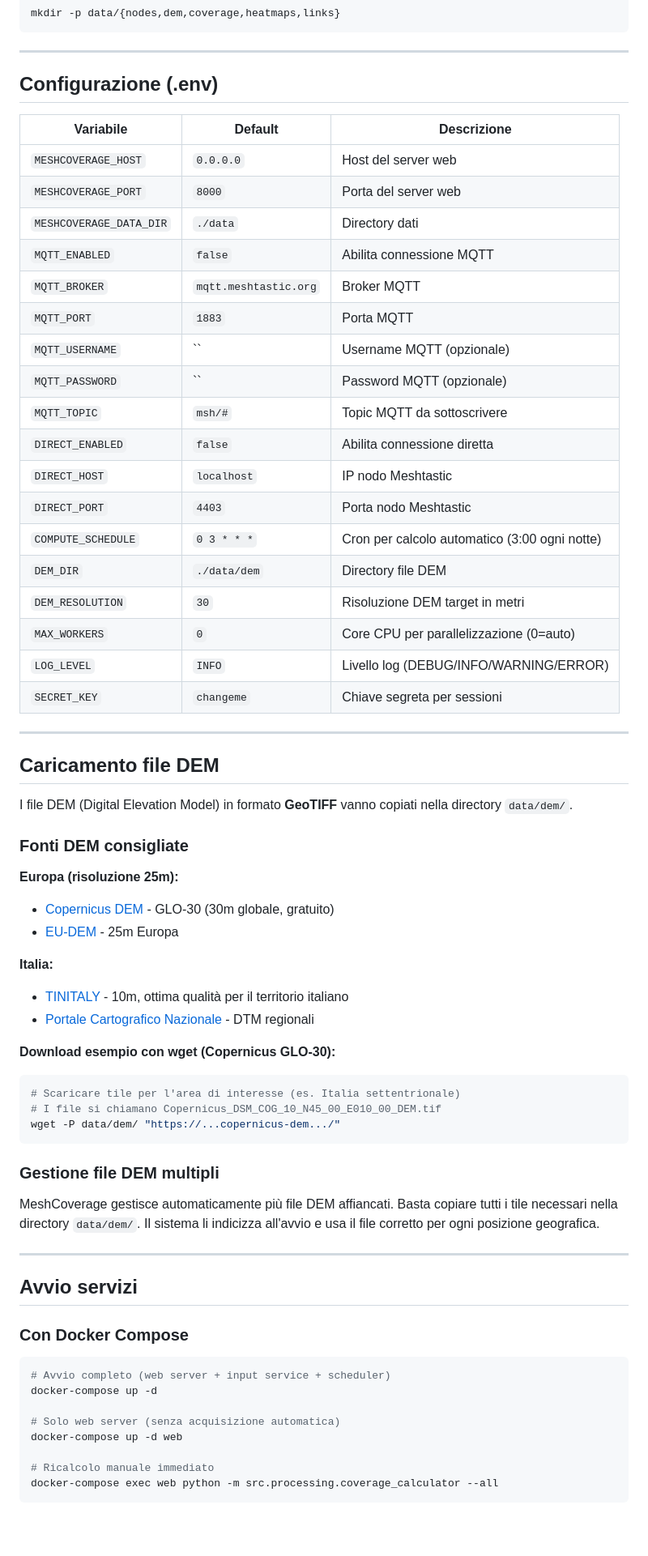
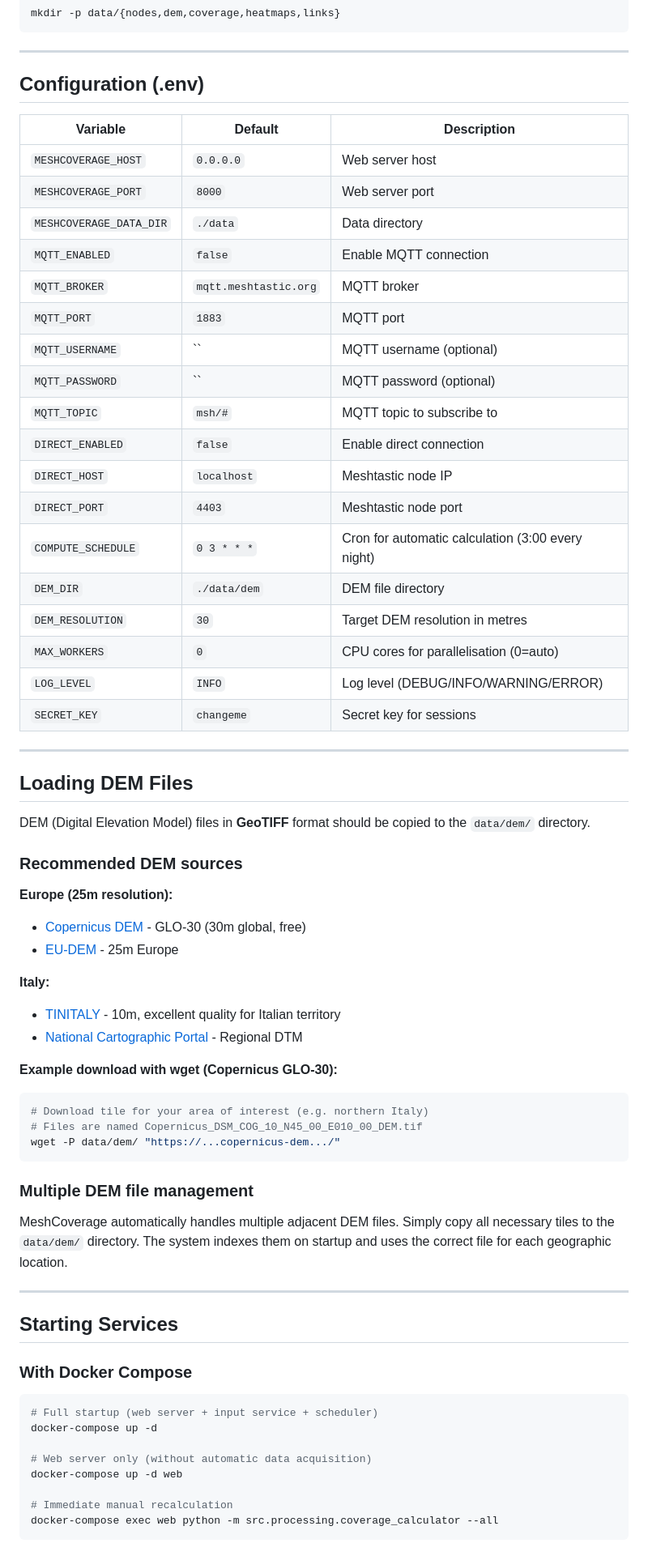
Before and after one commit to EmanueleBenedettini/MeshCoverage, a Markdown page: INSTALL.md, the part around one of its changes. Shown at 81% size. GitHub-like rendering; blank space fills up the shorter version.

Commit message:
translate INSTALL.md

````diff
--- a/INSTALL.md
+++ b/INSTALL.md
@@ -85,68 +85,68 @@ mkdir -p data/{nodes,dem,coverage,heatmaps,links}
 
 ---
 
-## Configurazione (.env)
+## Configuration (.env)
 
-| Variabile | Default | Descrizione |
+| Variable | Default | Description |
 |---|---|---|
-| `MESHCOVERAGE_HOST` | `0.0.0.0` | Host del server web |
-| `MESHCOVERAGE_PORT` | `8000` | Porta del server web |
-| `MESHCOVERAGE_DATA_DIR` | `./data` | Directory dati |
-| `MQTT_ENABLED` | `false` | Abilita connessione MQTT |
-| `MQTT_BROKER` | `mqtt.meshtastic.org` | Broker MQTT |
-| `MQTT_PORT` | `1883` | Porta MQTT |
-| `MQTT_USERNAME` | `` | Username MQTT (opzionale) |
-| `MQTT_PASSWORD` | `` | Password MQTT (opzionale) |
-| `MQTT_TOPIC` | `msh/#` | Topic MQTT da sottoscrivere |
-| `DIRECT_ENABLED` | `false` | Abilita connessione diretta |
-| `DIRECT_HOST` | `localhost` | IP nodo Meshtastic |
-| `DIRECT_PORT` | `4403` | Porta nodo Meshtastic |
-| `COMPUTE_SCHEDULE` | `0 3 * * *` | Cron per calcolo automatico (3:00 ogni notte) |
-| `DEM_DIR` | `./data/dem` | Directory file DEM |
-| `DEM_RESOLUTION` | `30` | Risoluzione DEM target in metri |
-| `MAX_WORKERS` | `0` | Core CPU per parallelizzazione (0=auto) |
-| `LOG_LEVEL` | `INFO` | Livello log (DEBUG/INFO/WARNING/ERROR) |
-| `SECRET_KEY` | `changeme` | Chiave segreta per sessioni |
+| `MESHCOVERAGE_HOST` | `0.0.0.0` | Web server host |
+| `MESHCOVERAGE_PORT` | `8000` | Web server port |
+| `MESHCOVERAGE_DATA_DIR` | `./data` | Data directory |
+| `MQTT_ENABLED` | `false` | Enable MQTT connection |
+| `MQTT_BROKER` | `mqtt.meshtastic.org` | MQTT broker |
+| `MQTT_PORT` | `1883` | MQTT port |
+| `MQTT_USERNAME` | `` | MQTT username (optional) |
+| `MQTT_PASSWORD` | `` | MQTT password (optional) |
+| `MQTT_TOPIC` | `msh/#` | MQTT topic to subscribe to |
+| `DIRECT_ENABLED` | `false` | Enable direct connection |
+| `DIRECT_HOST` | `localhost` | Meshtastic node IP |
+| `DIRECT_PORT` | `4403` | Meshtastic node port |
+| `COMPUTE_SCHEDULE` | `0 3 * * *` | Cron for automatic calculation (3:00 every night) |
+| `DEM_DIR` | `./data/dem` | DEM file directory |
+| `DEM_RESOLUTION` | `30` | Target DEM resolution in metres |
+| `MAX_WORKERS` | `0` | CPU cores for parallelisation (0=auto) |
+| `LOG_LEVEL` | `INFO` | Log level (DEBUG/INFO/WARNING/ERROR) |
+| `SECRET_KEY` | `changeme` | Secret key for sessions |
 
 ---
 
-## Caricamento file DEM
+## Loading DEM Files
 
-I file DEM (Digital Elevation Model) in formato **GeoTIFF** vanno copiati nella directory `data/dem/`.
+DEM (Digital Elevation Model) files in **GeoTIFF** format should be copied to the `data/dem/` directory.
 
-### Fonti DEM consigliate
+### Recommended DEM sources
 
-**Europa (risoluzione 25m):**
-- [Copernicus DEM](https://copernicus.eu/en/access-data/copernicus-services/land-dem) - GLO-30 (30m globale, gratuito)
-- [EU-DEM](https://www.eea.europa.eu/data-and-maps/data/copernicus-land-monitoring-service-eu-dem) - 25m Europa
+**Europe (25m resolution):**
+- [Copernicus DEM](https://copernicus.eu/en/access-data/copernicus-services/land-dem) - GLO-30 (30m global, free)
+- [EU-DEM](https://www.eea.europa.eu/data-and-maps/data/copernicus-land-monitoring-service-eu-dem) - 25m Europe
 
-**Italia:**
-- [TINITALY](http://tinitaly.pi.ingv.it/) - 10m, ottima qualità per il territorio italiano
-- [Portale Cartografico Nazionale](http://www.pcn.minambiente.it/) - DTM regionali
+**Italy:**
+- [TINITALY](http://tinitaly.pi.ingv.it/) - 10m, excellent quality for Italian territory
+- [National Cartographic Portal](http://www.pcn.minambiente.it/) - Regional DTM
 
-**Download esempio con wget (Copernicus GLO-30):**
+**Example download with wget (Copernicus GLO-30):**
 ```bash
-# Scaricare tile per l'area di interesse (es. Italia settentrionale)
-# I file si chiamano Copernicus_DSM_COG_10_N45_00_E010_00_DEM.tif
+# Download tile for your area of interest (e.g. northern Italy)
+# Files are named Copernicus_DSM_COG_10_N45_00_E010_00_DEM.tif
 wget -P data/dem/ "https://...copernicus-dem.../"
 ```
 
-### Gestione file DEM multipli
-MeshCoverage gestisce automaticamente più file DEM affiancati. Basta copiare tutti i tile necessari nella directory `data/dem/`. Il sistema li indicizza all'avvio e usa il file corretto per ogni posizione geografica.
+### Multiple DEM file management
+MeshCoverage automatically handles multiple adjacent DEM files. Simply copy all necessary tiles to the `data/dem/` directory. The system indexes them on startup and uses the correct file for each geographic location.
 
 ---
 
-## Avvio servizi
+## Starting Services
 
-### Con Docker Compose
+### With Docker Compose
 ```bash
-# Avvio completo (web server + input service + scheduler)
+# Full startup (web server + input service + scheduler)
 docker-compose up -d
 
-# Solo web server (senza acquisizione automatica)
+# Web server only (without automatic data acquisition)
 docker-compose up -d web
 
-# Ricalcolo manuale immediato
+# Immediate manual recalculation
 docker-compose exec web python -m src.processing.coverage_calculator --all
 ```
 
````
Also changed, not shown: other parts of INSTALL.md (+44 -44 lines).
